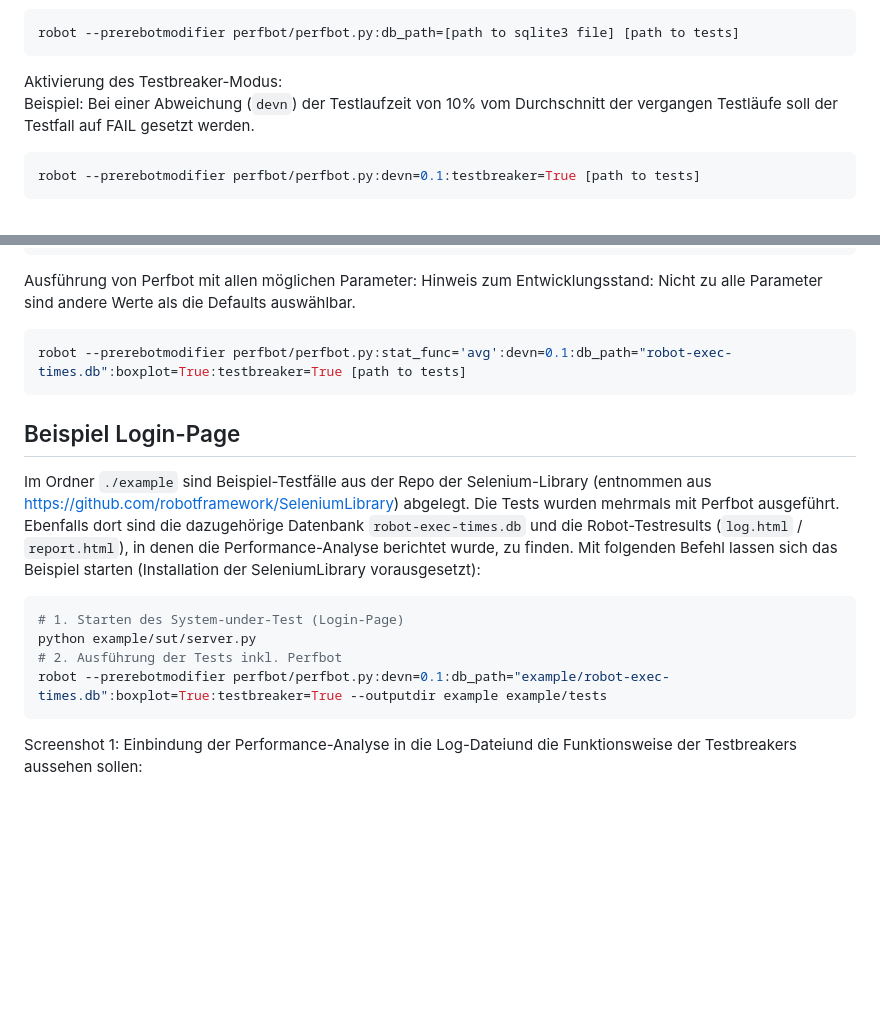
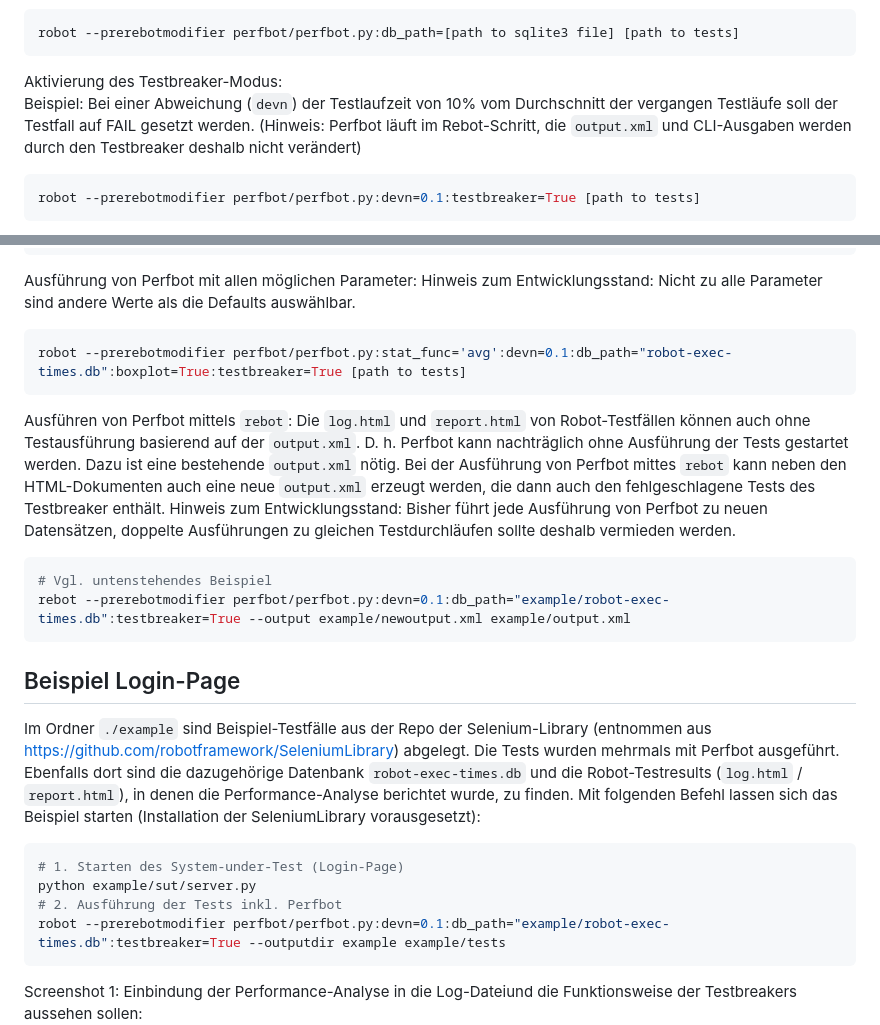
Before and after one commit to perfroboter/robotframework-perfbot, a Markdown page: README.md, 2 parts joined by grey strips. Drawn GitHub-style; blank space fills up the shorter version.

Commit message:
README um rebot-Erläuterung ergänzt

````diff
--- a/README.md
+++ b/README.md
@@ -42,7 +42,7 @@ robot --prerebotmodifier perfbot/perfbot.py:db_path=[path to sqlite3 file] [path
 ```
 
 Aktivierung des Testbreaker-Modus:
-Beispiel: Bei einer Abweichung (`devn`) der Testlaufzeit von 10% vom Durchschnitt der vergangen Testläufe soll der Testfall auf FAIL gesetzt werden.
+Beispiel: Bei einer Abweichung (`devn`) der Testlaufzeit von 10% vom Durchschnitt der vergangen Testläufe soll der Testfall auf FAIL gesetzt werden. (Hinweis: Perfbot läuft im Rebot-Schritt, die `output.xml` und CLI-Ausgaben werden durch den Testbreaker deshalb nicht verändert)
 ```bash
 robot --prerebotmodifier perfbot/perfbot.py:devn=0.1:testbreaker=True [path to tests]
 ```
@@ -59,13 +59,23 @@ Hinweis zum Entwicklungsstand: Nicht zu alle Parameter sind andere Werte als die
 robot --prerebotmodifier perfbot/perfbot.py:stat_func='avg':devn=0.1:db_path="robot-exec-times.db":boxplot=True:testbreaker=True [path to tests]
 ```
 
+Ausführen von Perfbot mittels `rebot`:
+Die `log.html` und `report.html` von Robot-Testfällen können auch ohne Testausführung basierend auf der `output.xml`.
+D. h. Perfbot kann nachträglich ohne Ausführung der Tests gestartet werden.
+Dazu ist eine bestehende `output.xml` nötig. Bei der Ausführung von Perfbot mittes `rebot` kann neben den HTML-Dokumenten auch eine neue  `output.xml` erzeugt werden, die dann auch den fehlgeschlagene Tests des Testbreaker enthält.
+Hinweis zum Entwicklungsstand: Bisher führt jede Ausführung von Perfbot zu neuen Datensätzen, doppelte Ausführungen zu gleichen Testdurchläufen sollte deshalb vermieden werden.
+```bash
+# Vgl. untenstehendes Beispiel
+rebot --prerebotmodifier perfbot/perfbot.py:devn=0.1:db_path="example/robot-exec-times.db":testbreaker=True --output example/newoutput.xml example/output.xml
+```
+
 ## Beispiel Login-Page
 Im Ordner `./example` sind Beispiel-Testfälle aus der Repo der Selenium-Library (entnommen aus https://github.com/robotframework/SeleniumLibrary)  abgelegt. Die Tests wurden mehrmals mit Perfbot ausgeführt. Ebenfalls dort sind die dazugehörige Datenbank `robot-exec-times.db` und die Robot-Testresults (`log.html` / `report.html`), in denen die Performance-Analyse berichtet wurde, zu finden. Mit folgenden Befehl lassen sich das Beispiel starten (Installation der SeleniumLibrary vorausgesetzt):
 ```bash
 # 1. Starten des System-under-Test (Login-Page)
 python example/sut/server.py
 # 2. Ausführung der Tests inkl. Perfbot
-robot --prerebotmodifier perfbot/perfbot.py:devn=0.1:db_path="example/robot-exec-times.db":boxplot=True:testbreaker=True --outputdir example example/tests
+robot --prerebotmodifier perfbot/perfbot.py:devn=0.1:db_path="example/robot-exec-times.db":testbreaker=True --outputdir example example/tests
 ```
 Screenshot 1: Einbindung der Performance-Analyse in die Log-Dateiund die Funktionsweise der Testbreakers aussehen sollen:
 ![](res/example-test-suite-summary.png)
````
Also changed, not shown: other parts of README.md (+1 -1 lines), perfbot/boxplot-03-09-2023-16-26-21-269949.png (deleted), perfbot/boxplot-03-09-2023-16-26-21-524439.png (deleted), perfbot/boxplot-03-10-2023-11-37-16-498831.png (added), perfbot/boxplot-03-10-2023-11-37-16-992345.png (added), 4 other files.
